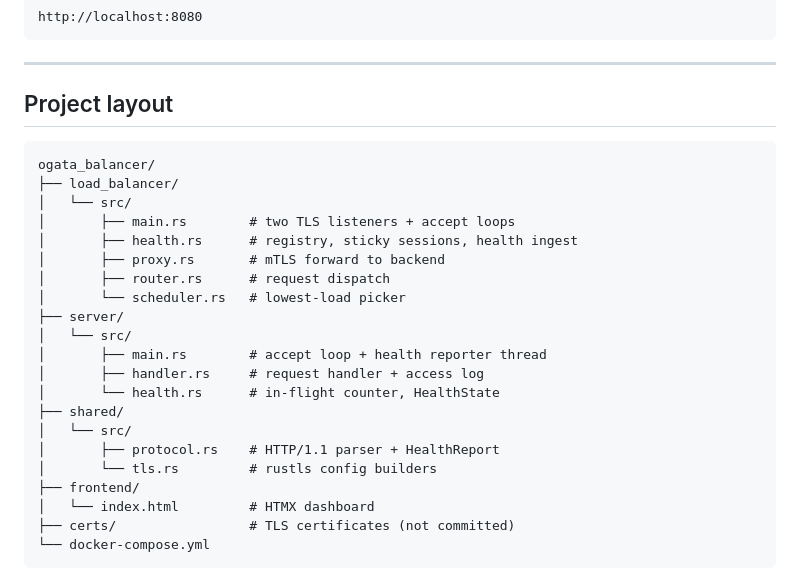
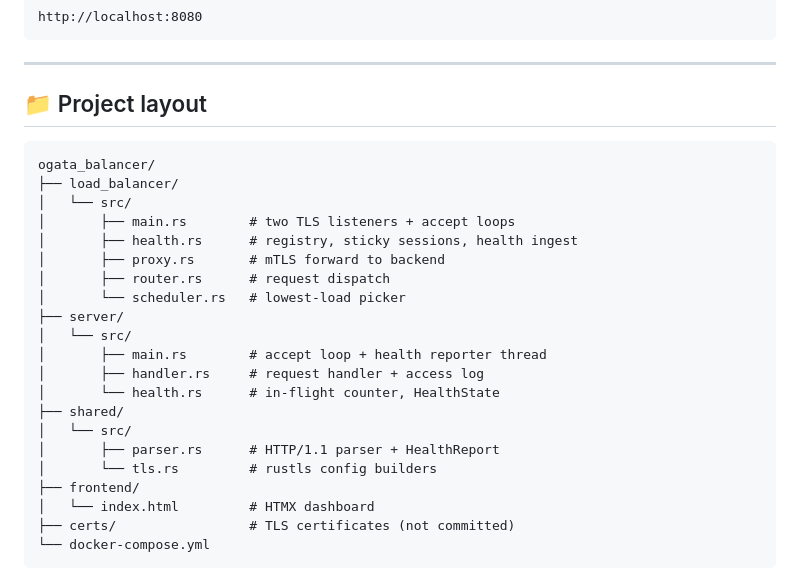
Before and after one commit to CalvinOgata/ogata_balancer_psel, a Markdown page: README.md, the part around one of its changes. Rendered like a GitHub page.

````diff
--- a/README.md
+++ b/README.md
@@ -138,7 +152,7 @@ http://localhost:8080
 
 ---
 
-## Project layout
+## 📁 Project layout
 
 ```
 ogata_balancer/
@@ -156,7 +170,7 @@ ogata_balancer/
 │       └── health.rs      # in-flight counter, HealthState
 ├── shared/
 │   └── src/
-│       ├── protocol.rs    # HTTP/1.1 parser + HealthReport
+│       ├── parser.rs      # HTTP/1.1 parser + HealthReport
 │       └── tls.rs         # rustls config builders
 ├── frontend/
 │   └── index.html         # HTMX dashboard
````
Also changed, not shown: other parts of README.md (+23 -9 lines).
